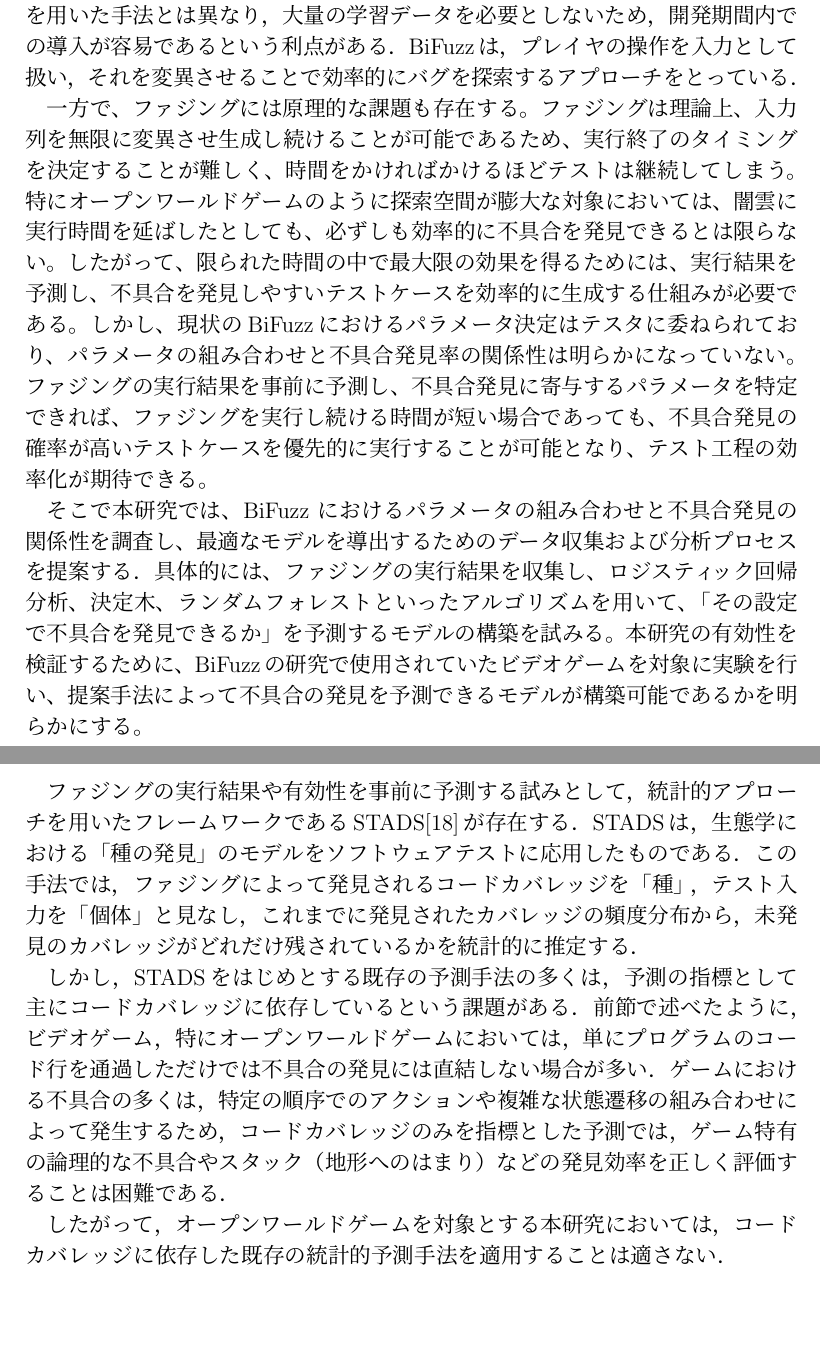
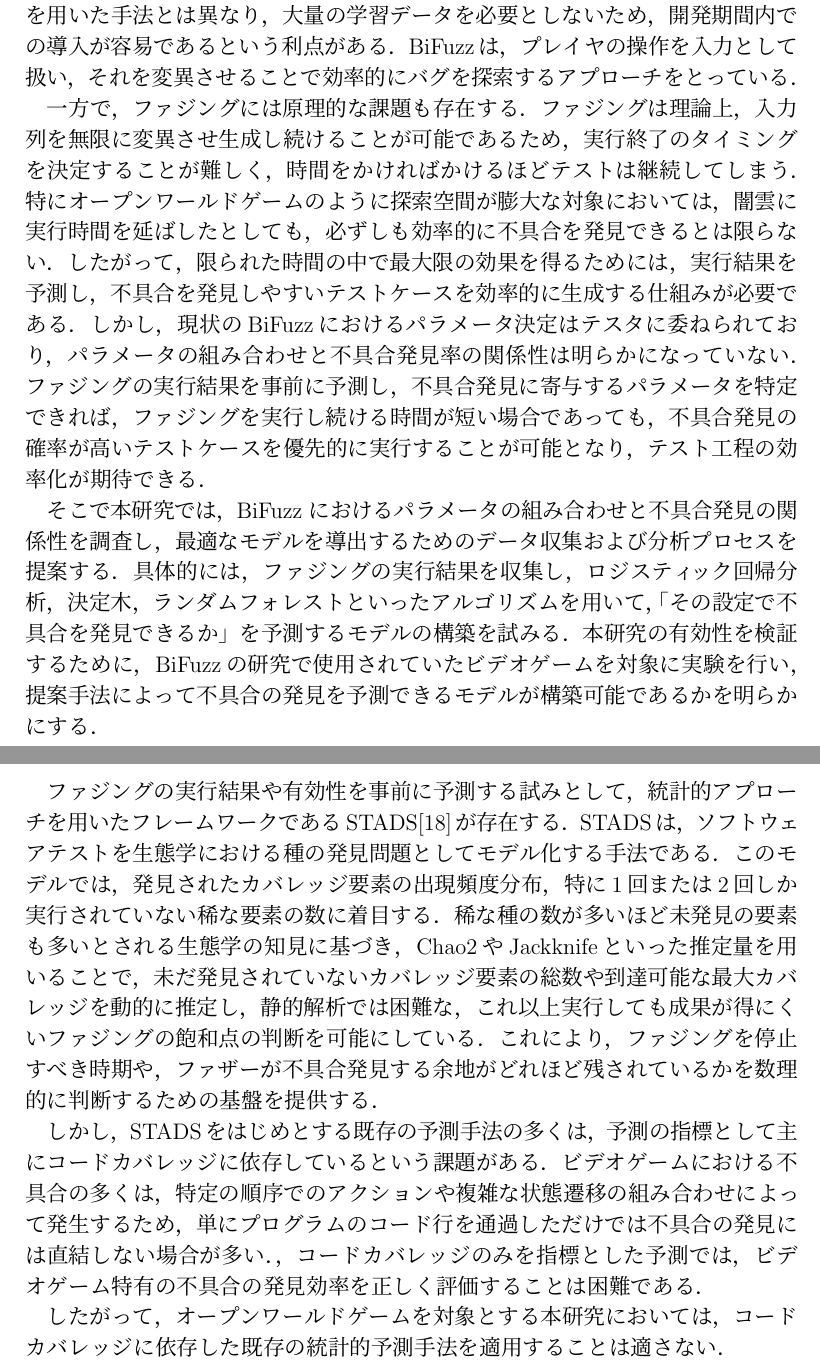
Before and after one commit to umiyuri777/GraduationThesis, a LaTeX thesis (bachelor_thesis.tex, which reads contents/s1_introduction.tex, contents/s2_preparation.tex): two parts of pages 5 and 8 of 12, joined at a grey line, cut so that both start at the same text, the shorter picture padded with empty space. Compiled offline with pLaTeX and dvipdfmx.

Commit message:
Update on Overleaf.

```diff
--- a/contents/s1_introduction.tex
+++ b/contents/s1_introduction.tex
@@ -20,6 +20,6 @@
 
 この課題に対し，オープンワールドゲームのテストにファジングを適用したBiFuzzという手法が提案されている\cite{Kato2024}．ファジング\cite{IPA_Fuzzing}はソフトウェアの脆弱性を検出するソフトウェアテスト手法の一つであり，セキュリティ対策の分野や自動運転システムなど幅広い分野で活用されている\cite{Guo2024}．ファジングは機械学習を用いた手法とは異なり，大量の学習データを必要としないため，開発期間内での導入が容易であるという利点がある．BiFuzzは，プレイヤの操作を入力として扱い，それを変異させることで効率的にバグを探索するアプローチをとっている．
 
-一方で、ファジングには原理的な課題も存在する。ファジングは理論上、入力列を無限に変異させ生成し続けることが可能であるため、実行終了のタイミングを決定することが難しく、時間をかければかけるほどテストは継続してしまう。特にオープンワールドゲームのように探索空間が膨大な対象においては、闇雲に実行時間を延ばしたとしても、必ずしも効率的に不具合を発見できるとは限らない。したがって、限られた時間の中で最大限の効果を得るためには、実行結果を予測し、不具合を発見しやすいテストケースを効率的に生成する仕組みが必要である。しかし、現状のBiFuzzにおけるパラメータ決定はテスタに委ねられており、パラメータの組み合わせと不具合発見率の関係性は明らかになっていない。ファジングの実行結果を事前に予測し、不具合発見に寄与するパラメータを特定できれば、ファジングを実行し続ける時間が短い場合であっても、不具合発見の確率が高いテストケースを優先的に実行することが可能となり、テスト工程の効率化が期待できる。
+一方で，ファジングには原理的な課題も存在する．ファジングは理論上，入力列を無限に変異させ生成し続けることが可能であるため，実行終了のタイミングを決定することが難しく，時間をかければかけるほどテストは継続してしまう．特にオープンワールドゲームのように探索空間が膨大な対象においては，闇雲に実行時間を延ばしたとしても，必ずしも効率的に不具合を発見できるとは限らない．したがって，限られた時間の中で最大限の効果を得るためには，実行結果を予測し，不具合を発見しやすいテストケースを効率的に生成する仕組みが必要である．しかし，現状のBiFuzzにおけるパラメータ決定はテスタに委ねられており，パラメータの組み合わせと不具合発見率の関係性は明らかになっていない．ファジングの実行結果を事前に予測し，不具合発見に寄与するパラメータを特定できれば，ファジングを実行し続ける時間が短い場合であっても，不具合発見の確率が高いテストケースを優先的に実行することが可能となり，テスト工程の効率化が期待できる．
 
-そこで本研究では、BiFuzz におけるパラメータの組み合わせと不具合発見の関係性を調査し、最適なモデルを導出するためのデータ収集および分析プロセスを提案する．具体的には、ファジングの実行結果を収集し、ロジスティック回帰分析、決定木、ランダムフォレストといったアルゴリズムを用いて、「その設定で不具合を発見できるか」を予測するモデルの構築を試みる。本研究の有効性を検証するために、BiFuzzの研究で使用されていたビデオゲームを対象に実験を行い、提案手法によって不具合の発見を予測できるモデルが構築可能であるかを明らかにする。
+そこで本研究では，BiFuzz におけるパラメータの組み合わせと不具合発見の関係性を調査し，最適なモデルを導出するためのデータ収集および分析プロセスを提案する．具体的には，ファジングの実行結果を収集し，ロジスティック回帰分析，決定木，ランダムフォレストといったアルゴリズムを用いて，「その設定で不具合を発見できるか」を予測するモデルの構築を試みる．本研究の有効性を検証するために，BiFuzzの研究で使用されていたビデオゲームを対象に実験を行い，提案手法によって不具合の発見を予測できるモデルが構築可能であるかを明らかにする．
--- a/contents/s2_preparation.tex
+++ b/contents/s2_preparation.tex
@@ -241,8 +241,8 @@
 BiFuzzにおいて重要となるのがパラメータの設定である．BiFuzzはパラメータによってプレイヤの動作が決定されるため，パラメータの組み合わせによってプレイヤの挙動が大きく異なる．そのため，パラメータの組み合わせによって不具合発見の確率が変化するという特徴がある．中には不具合発見の確率が低いパラメータの組み合わせも存在するが，そのようなパラメータ設定のままテストを実行し続けることは，限られた開発リソースの浪費につながる．したがって，パラメータの組み合わせから実行結果を事前に予測し，効率的に不具合を発見できる設定を特定することは，テスト実行時間の短縮と効率化を図る上で有益である．
 
 \subsection{ファジング実行結果の予測}
-ファジングの実行結果や有効性を事前に予測する試みとして，統計的アプローチを用いたフレームワークであるSTADS\cite{STADS}が存在する．STADSは，生態学における「種の発見」のモデルをソフトウェアテストに応用したものである．この手法では，ファジングによって発見されるコードカバレッジを「種」，テスト入力を「個体」と見なし，これまでに発見されたカバレッジの頻度分布から，未発見のカバレッジがどれだけ残されているかを統計的に推定する．
+ファジングの実行結果や有効性を事前に予測する試みとして，統計的アプローチを用いたフレームワークであるSTADS\cite{STADS}が存在する．STADSは，ソフトウェアテストを生態学における種の発見問題としてモデル化する手法である．このモデルでは，発見されたカバレッジ要素の出現頻度分布，特に1回または2回しか実行されていない稀な要素の数に着目する．稀な種の数が多いほど未発見の要素も多いとされる生態学の知見に基づき，Chao2やJackknifeといった推定量を用いることで，未だ発見されていないカバレッジ要素の総数や到達可能な最大カバレッジを動的に推定し，静的解析では困難な，これ以上実行しても成果が得にくいファジングの飽和点の判断を可能にしている．これにより，ファジングを停止すべき時期や，ファザーが不具合発見する余地がどれほど残されているかを数理的に判断するための基盤を提供する．
 
-しかし，STADSをはじめとする既存の予測手法の多くは，予測の指標として主にコードカバレッジに依存しているという課題がある．前節で述べたように，ビデオゲーム，特にオープンワールドゲームにおいては，単にプログラムのコード行を通過しただけでは不具合の発見には直結しない場合が多い．ゲームにおける不具合の多くは，特定の順序でのアクションや複雑な状態遷移の組み合わせによって発生するため，コードカバレッジのみを指標とした予測では，ゲーム特有の論理的な不具合やスタック（地形へのはまり）などの発見効率を正しく評価することは困難である．
+しかし，STADSをはじめとする既存の予測手法の多くは，予測の指標として主にコードカバレッジに依存しているという課題がある．ビデオゲームにおける不具合の多くは，特定の順序でのアクションや複雑な状態遷移の組み合わせによって発生するため，単にプログラムのコード行を通過しただけでは不具合の発見には直結しない場合が多い．，コードカバレッジのみを指標とした予測では，ビデオゲーム特有の不具合の発見効率を正しく評価することは困難である．
 
 したがって，オープンワールドゲームを対象とする本研究においては，コードカバレッジに依存した既存の統計的予測手法を適用することは適さない．
```
